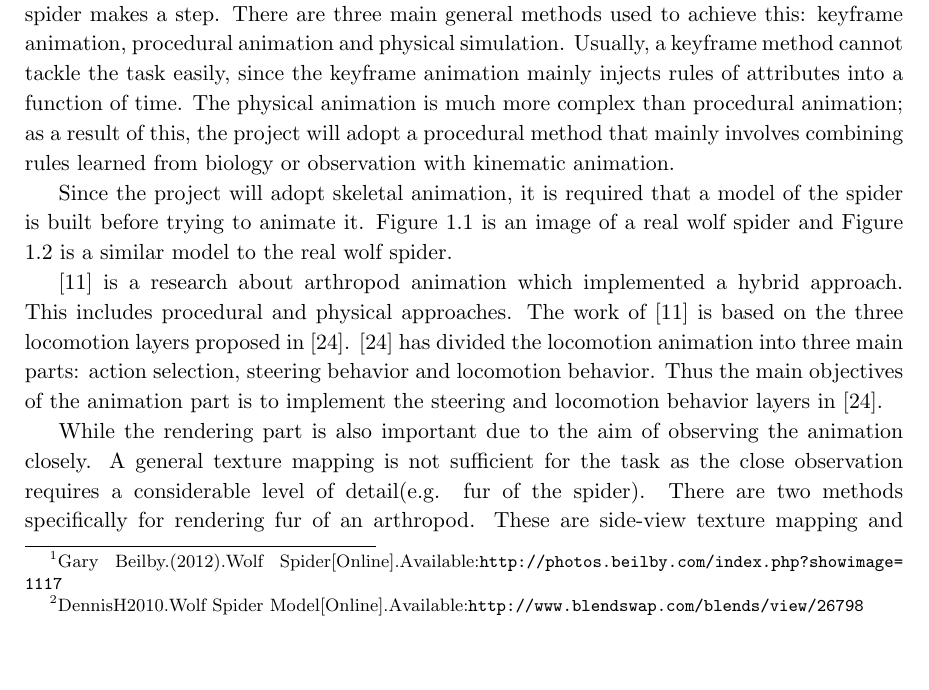
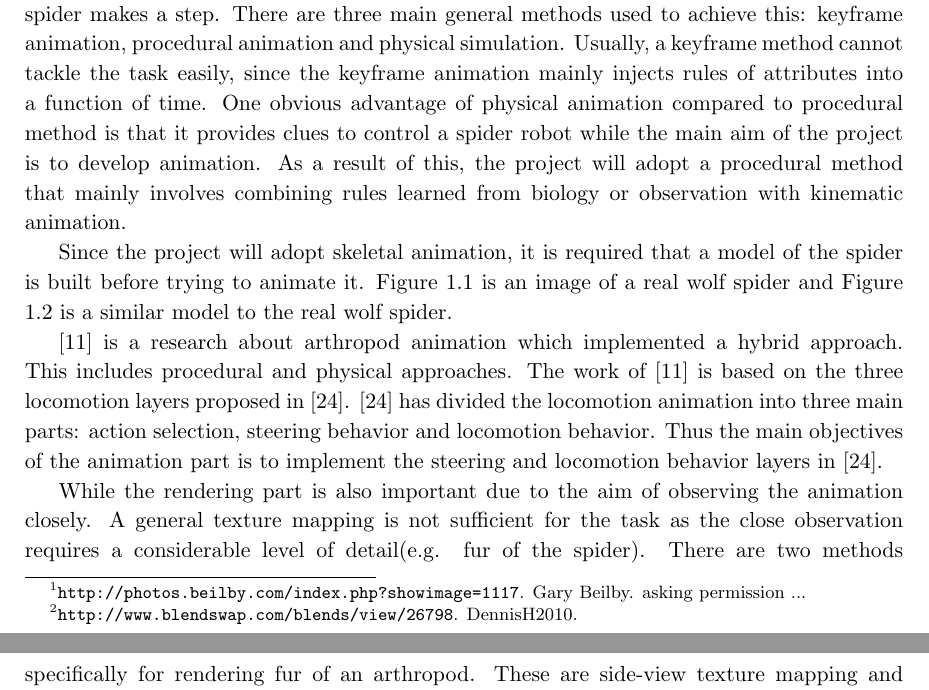
Before and after one commit to LexMasterProject/master-project, a LaTeX thesis (thesis/main_standard.tex, which reads thesis/chapters/chapter1.tex): part of page 8 of 42 before the commit and two parts of pages 8 and 9 of 42 after it, the two joined at a grey line, cut so that both start at the same text, the shorter picture padded with empty space. Compiled offline with pdfLaTeX.

Commit message:
论文细小改动

```diff
--- a/thesis/chapters/chapter1.tex
+++ b/thesis/chapters/chapter1.tex
@@ -4,7 +4,7 @@
 The main aim of the project is to develop realistic spider animation. A subsidiary aim is to enable people to be immersed in the animation by using the Oculus Rift. The result of the spider animation does not have to exactly follow the constraints of biology or physics, but should produce an animation which could deceive people to believe that it is real.
 The project will be divided into two main parts: animation and rendering.
 The most important part of the animation is the locomotion behavior which mainly handles the way in which the spider makes a step.
-There are three main general methods used to achieve this: keyframe animation, procedural animation and physical simulation. Usually, a keyframe method cannot tackle the task easily, since the keyframe animation mainly injects rules of attributes into a function of time. The physical animation is much more complex than procedural animation; as a result of this, the project will adopt a procedural method that mainly involves combining rules learned from biology or observation with kinematic animation.
+There are three main general methods used to achieve this: keyframe animation, procedural animation and physical simulation. Usually, a keyframe method cannot tackle the task easily, since the keyframe animation mainly injects rules of attributes into a function of time.  One obvious advantage of physical animation compared to procedural method is that it provides clues to control a spider robot while the main aim of the project is to develop animation. As a result of this, the project will adopt a procedural method that mainly involves combining rules learned from biology or observation with kinematic animation.
 
 Since the project will adopt skeletal animation, it is required that a model of the spider is built before trying to animate it. Figure  \ref{fig:realSpider} is an image of a real wolf spider and Figure \ref{fig:spiderModel} is a similar model to the real wolf spider.
 
@@ -16,7 +16,7 @@ Since the project will adopt skeletal animation, it is required that a model of
 \label{fig:realSpider}
 \end{figure}
 
-\footnotetext{Gary Beilby.(2012).Wolf Spider[Online].Available:\url{http://photos.beilby.com/index.php?showimage=1117}}
+\footnotetext{\url{http://photos.beilby.com/index.php?showimage=1117}. Gary Beilby. asking permission ...}
 
 \begin{figure}[ht!]
 \centering
@@ -24,7 +24,7 @@ Since the project will adopt skeletal animation, it is required that a model of
 \caption{A wolf spider model  \protect\footnotemark}
 \label{fig:spiderModel}
 \end{figure}
-\footnotetext{DennisH2010.Wolf Spider Model[Online].Available:\url{http://www.blendswap.com/blends/view/26798}}
+\footnotetext{\url{http://www.blendswap.com/blends/view/26798}. DennisH2010. }
 
 \cite{thesis} is a research about arthropod animation which implemented a hybrid approach. This includes procedural and physical approaches. The work of \cite{thesis} is based on the three locomotion layers proposed in \cite{steering}. \cite{steering} has divided the locomotion animation into three main parts: action selection, steering behavior and locomotion behavior. Thus the main objectives of the animation part is to implement the steering and locomotion behavior layers in \cite{steering}.
 
```
Also changed, not shown: thesis/chapters/chapter2.tex (+6 -1 lines), thesis/chapters/chapter1.tex (2 more changed lines), 7 other files.
